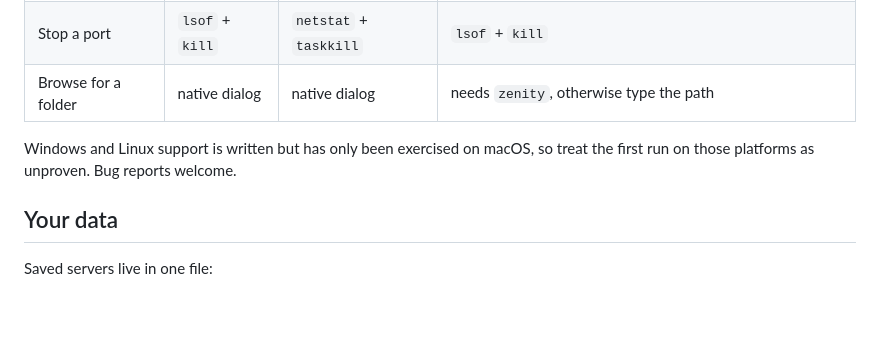
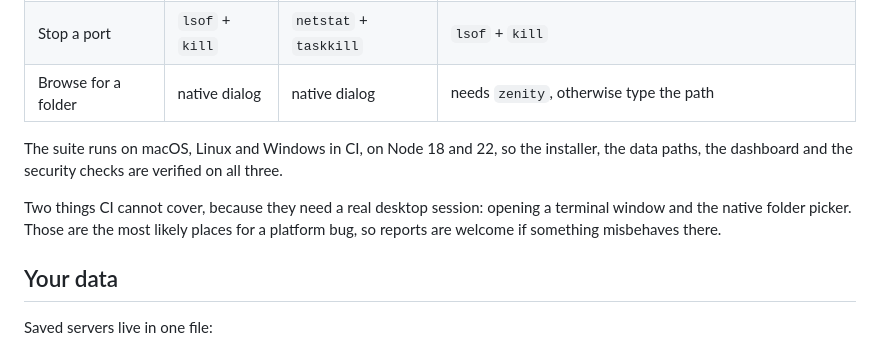
Before and after one commit to mehdi214designer/server-studio, a Markdown page: README.md, the part around one of its changes. GitHub-like rendering; blank space fills up the shorter version.

Commit message:
Say what CI actually verifies, and what it cannot
Co-Authored-By: Claude Opus 5 <noreply@anthropic.com>

```diff
--- a/README.md
+++ b/README.md
@@ -168,8 +171,12 @@ run `npm run build:plugin`.
 | Stop a port | `lsof` + `kill` | `netstat` + `taskkill` | `lsof` + `kill` |
 | Browse for a folder | native dialog | native dialog | needs `zenity`, otherwise type the path |
 
-Windows and Linux support is written but has only been exercised on macOS, so treat the first run
-on those platforms as unproven. Bug reports welcome.
+The suite runs on macOS, Linux and Windows in CI, on Node 18 and 22, so the installer, the data
+paths, the dashboard and the security checks are verified on all three.
+
+Two things CI cannot cover, because they need a real desktop session: opening a terminal window and
+the native folder picker. Those are the most likely places for a platform bug, so reports are
+welcome if something misbehaves there.
 
 ## Your data
 
```
Also changed, not shown: other parts of README.md (+3 -0 lines).
